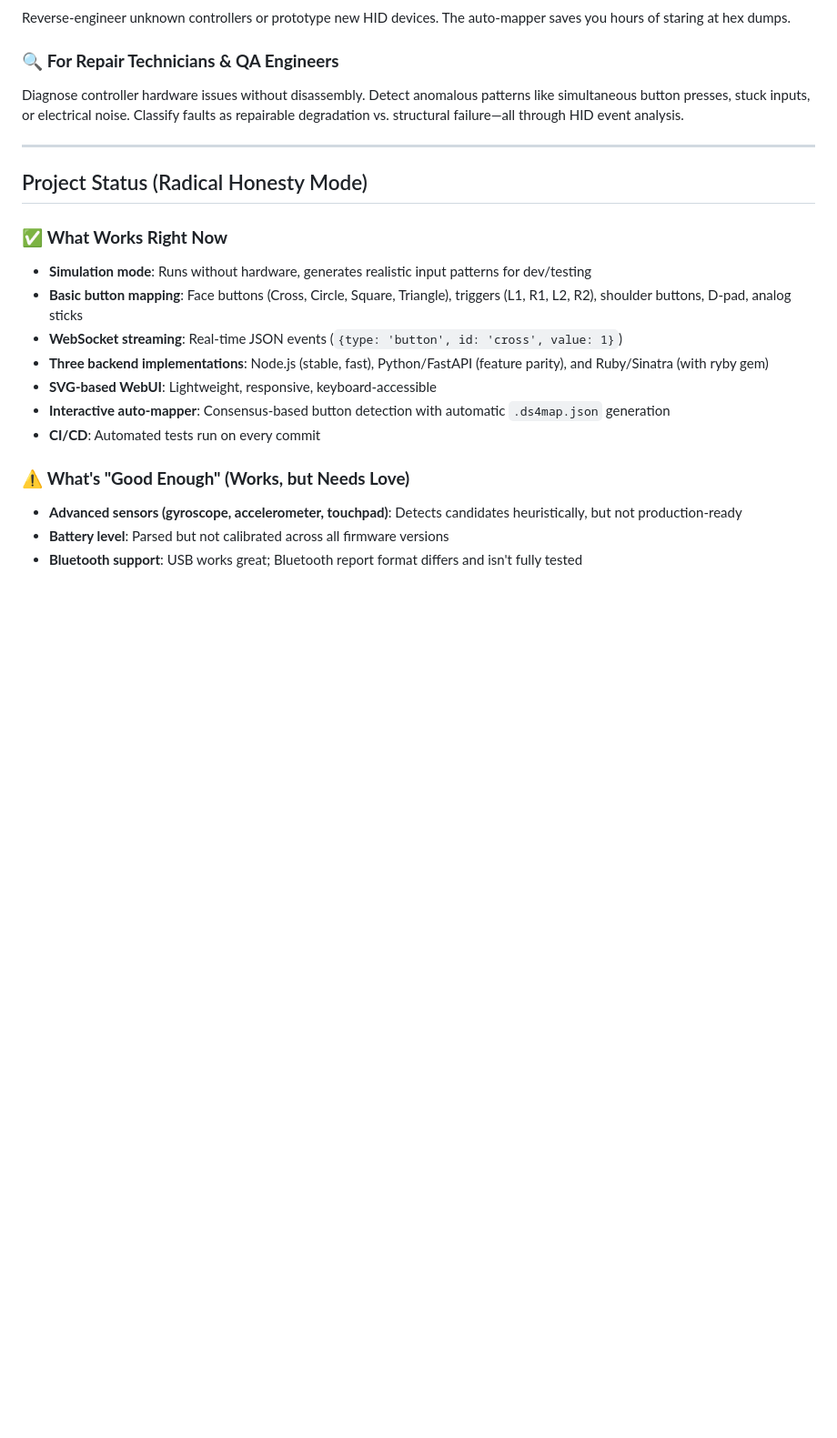
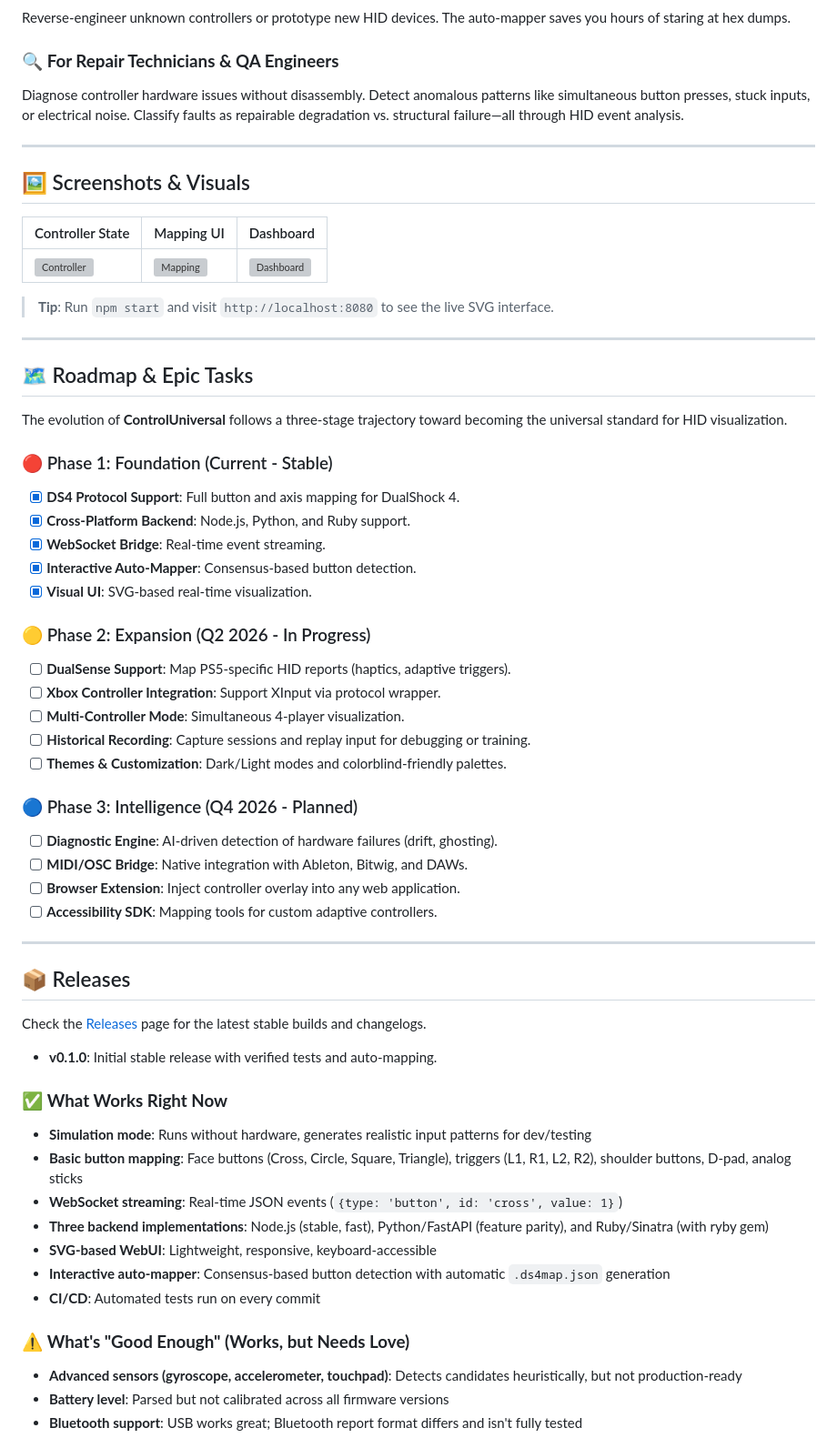
Before and after one commit to Blackmvmba88/controluniversal88, a Markdown page: README.md, the part around the change. Shown at 91% size. Rendered like a GitHub page; blank space fills up the shorter version; grey boxes are pictures that could not be loaded.

Commit message:
docs: add roadmap and visual placeholder sections

```diff
--- a/README.md
+++ b/README.md
@@ -80,7 +80,46 @@ Diagnose controller hardware issues without disassembly. Detect anomalous patter
 
 ---
 
-## Project Status (Radical Honesty Mode)
+## 🖼 Screenshots & Visuals
+
+| Controller State | Mapping UI | Dashboard |
+| :--- | :--- | :--- |
+| ![Controller](docs/controller_main.png) | ![Mapping](docs/mapping_interface.png) | ![Dashboard](docs/live_dashboard.png) |
+
+> **Tip**: Run `npm start` and visit `http://localhost:8080` to see the live SVG interface.
+
+---
+
+## 🗺 Roadmap & Epic Tasks
+
+The evolution of **ControlUniversal** follows a three-stage trajectory toward becoming the universal standard for HID visualization.
+
+### 🔴 Phase 1: Foundation (Current - Stable)
+- [x] **DS4 Protocol Support**: Full button and axis mapping for DualShock 4.
+- [x] **Cross-Platform Backend**: Node.js, Python, and Ruby support.
+- [x] **WebSocket Bridge**: Real-time event streaming.
+- [x] **Interactive Auto-Mapper**: Consensus-based button detection.
+- [x] **Visual UI**: SVG-based real-time visualization.
+
+### 🟡 Phase 2: Expansion (Q2 2026 - In Progress)
+- [ ] **DualSense Support**: Map PS5-specific HID reports (haptics, adaptive triggers).
+- [ ] **Xbox Controller Integration**: Support XInput via protocol wrapper.
+- [ ] **Multi-Controller Mode**: Simultaneous 4-player visualization.
+- [ ] **Historical Recording**: Capture sessions and replay input for debugging or training.
+- [ ] **Themes & Customization**: Dark/Light modes and colorblind-friendly palettes.
+
+### 🔵 Phase 3: Intelligence (Q4 2026 - Planned)
+- [ ] **Diagnostic Engine**: AI-driven detection of hardware failures (drift, ghosting).
+- [ ] **MIDI/OSC Bridge**: Native integration with Ableton, Bitwig, and DAWs.
+- [ ] **Browser Extension**: Inject controller overlay into any web application.
+- [ ] **Accessibility SDK**: Mapping tools for custom adaptive controllers.
+
+---
+
+## 📦 Releases
+
+Check the [Releases](https://github.com/Blackmvmba88/controluniversal88/releases) page for the latest stable builds and changelogs.
+- **v0.1.0**: Initial stable release with verified tests and auto-mapping.
 
 ### ✅ **What Works Right Now**
 
```
